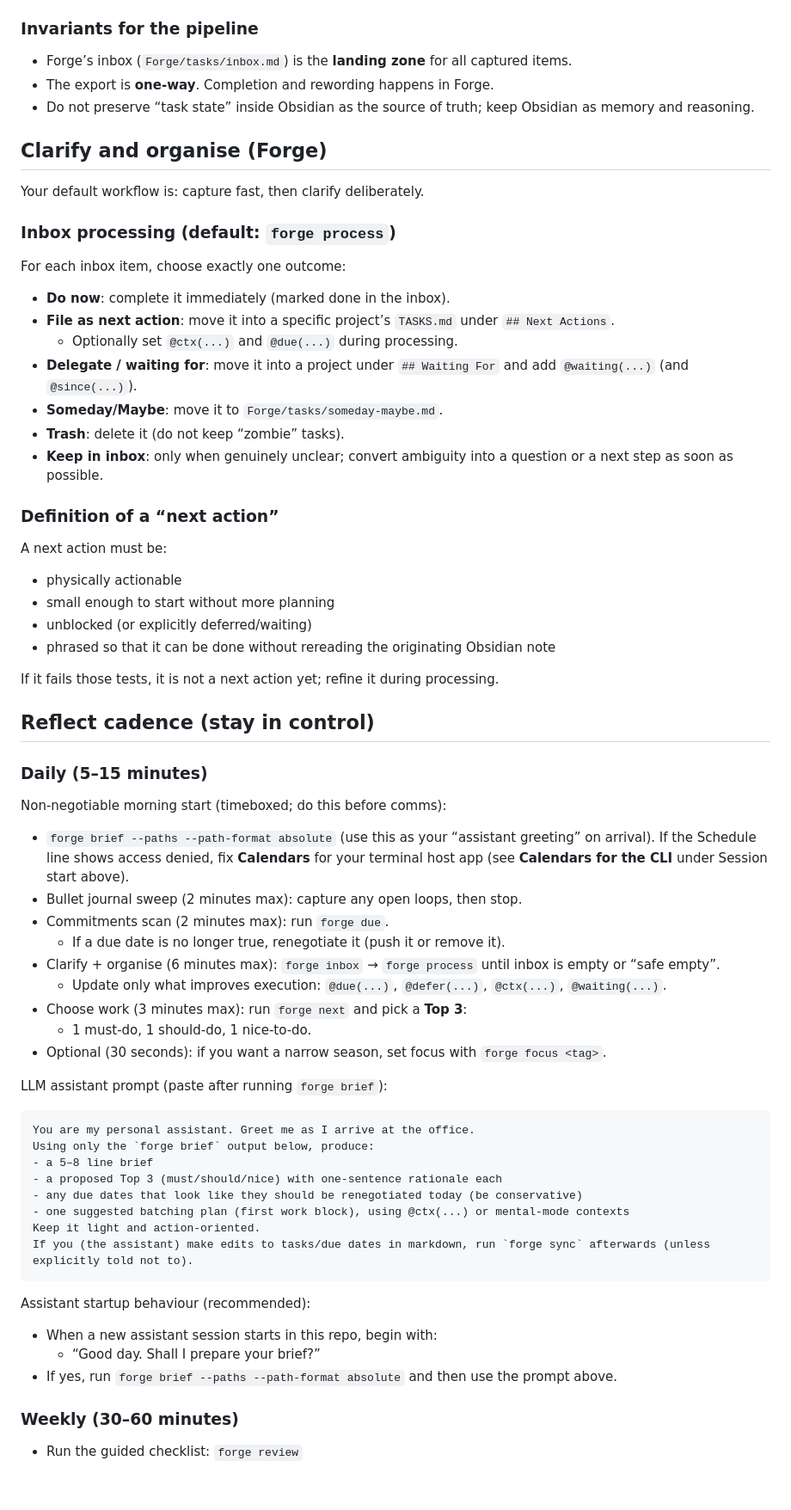
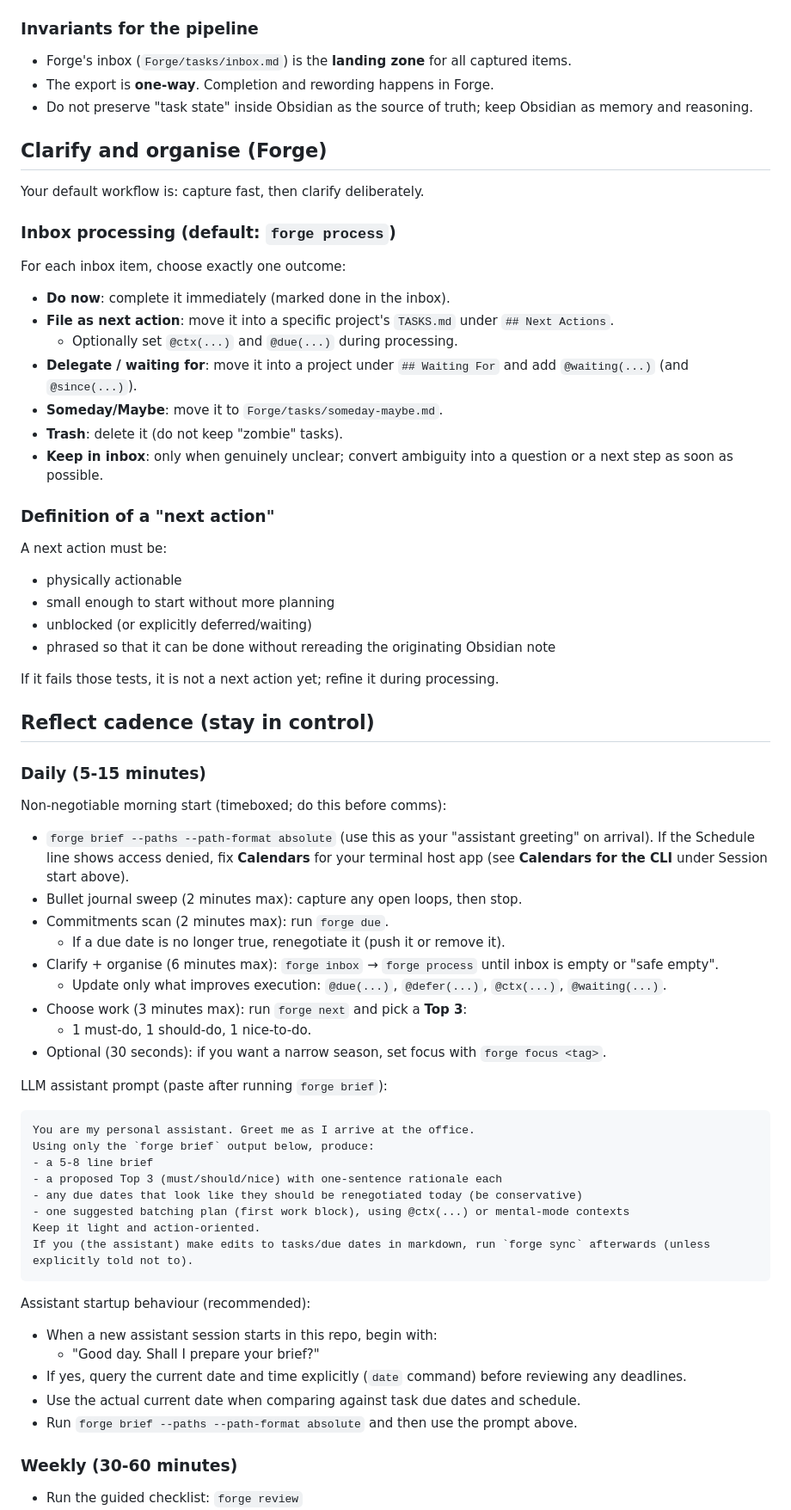
Before and after one commit to SimonAB/forge, a Markdown page: AGENTS.md, the part around one of its changes. Shown at 86% size. Rendered like a GitHub page; blank space fills up the shorter version.

Commit message:
docs(AGENTS): session start date/time and typography
- Require current date/time via date before brief (session start)
- Normalise curly quotes to ASCII for consistent editing

````diff
--- a/AGENTS.md
+++ b/AGENTS.md
@@ -141,9 +142,9 @@ Concrete commands:
 
 ### Invariants for the pipeline
 
-- Forge’s inbox (`Forge/tasks/inbox.md`) is the **landing zone** for all captured items.
+- Forge's inbox (`Forge/tasks/inbox.md`) is the **landing zone** for all captured items.
 - The export is **one-way**. Completion and rewording happens in Forge.
-- Do not preserve “task state” inside Obsidian as the source of truth; keep Obsidian as memory and reasoning.
+- Do not preserve "task state" inside Obsidian as the source of truth; keep Obsidian as memory and reasoning.
 
 ## Clarify and organise (Forge)
 
@@ -154,14 +155,14 @@ Your default workflow is: capture fast, then clarify deliberately.
 For each inbox item, choose exactly one outcome:
 
 - **Do now**: complete it immediately (marked done in the inbox).
-- **File as next action**: move it into a specific project’s `TASKS.md` under `## Next Actions`.
+- **File as next action**: move it into a specific project's `TASKS.md` under `## Next Actions`.
   - Optionally set `@ctx(...)` and `@due(...)` during processing.
 - **Delegate / waiting for**: move it into a project under `## Waiting For` and add `@waiting(...)` (and `@since(...)`).
 - **Someday/Maybe**: move it to `Forge/tasks/someday-maybe.md`.
-- **Trash**: delete it (do not keep “zombie” tasks).
+- **Trash**: delete it (do not keep "zombie" tasks).
 - **Keep in inbox**: only when genuinely unclear; convert ambiguity into a question or a next step as soon as possible.
 
-### Definition of a “next action”
+### Definition of a "next action"
 
 A next action must be:
 
@@ -174,15 +175,15 @@ If it fails those tests, it is not a next action yet; refine it during processin
 
 ## Reflect cadence (stay in control)
 
-### Daily (5–15 minutes)
+### Daily (5-15 minutes)
 
 Non-negotiable morning start (timeboxed; do this before comms):
 
-- `forge brief --paths --path-format absolute` (use this as your “assistant greeting” on arrival). If the Schedule line shows access denied, fix **Calendars** for your terminal host app (see **Calendars for the CLI** under Session start above).
+- `forge brief --paths --path-format absolute` (use this as your "assistant greeting" on arrival). If the Schedule line shows access denied, fix **Calendars** for your terminal host app (see **Calendars for the CLI** under Session start above).
 - Bullet journal sweep (2 minutes max): capture any open loops, then stop.
 - Commitments scan (2 minutes max): run `forge due`.
   - If a due date is no longer true, renegotiate it (push it or remove it).
-- Clarify + organise (6 minutes max): `forge inbox` → `forge process` until inbox is empty or “safe empty”.
+- Clarify + organise (6 minutes max): `forge inbox` → `forge process` until inbox is empty or "safe empty".
   - Update only what improves execution: `@due(...)`, `@defer(...)`, `@ctx(...)`, `@waiting(...)`.
 - Choose work (3 minutes max): run `forge next` and pick a **Top 3**:
   - 1 must-do, 1 should-do, 1 nice-to-do.
@@ -193,7 +194,7 @@ LLM assistant prompt (paste after running `forge brief`):
 ```
 You are my personal assistant. Greet me as I arrive at the office.
 Using only the `forge brief` output below, produce:
-- a 5–8 line brief
+- a 5-8 line brief
 - a proposed Top 3 (must/should/nice) with one-sentence rationale each
 - any due dates that look like they should be renegotiated today (be conservative)
 - one suggested batching plan (first work block), using @ctx(...) or mental-mode contexts
@@ -204,10 +205,12 @@ If you (the assistant) make edits to tasks/due dates in markdown, run `forge syn
 Assistant startup behaviour (recommended):
 
 - When a new assistant session starts in this repo, begin with:
-  - “Good day. Shall I prepare your brief?”
-- If yes, run `forge brief --paths --path-format absolute` and then use the prompt above.
+  - "Good day. Shall I prepare your brief?"
+- If yes, query the current date and time explicitly (`date` command) before reviewing any deadlines.
+- Use the actual current date when comparing against task due dates and schedule.
+- Run `forge brief --paths --path-format absolute` and then use the prompt above.
 
-### Weekly (30–60 minutes)
+### Weekly (30-60 minutes)
 
 - Run the guided checklist: `forge review`
 - Bullet journal review (10 minutes max):
````
Also changed, not shown: other parts of AGENTS.md (+18 -17 lines).
